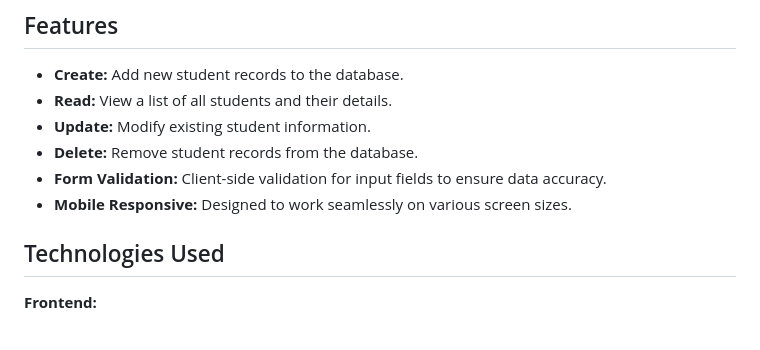
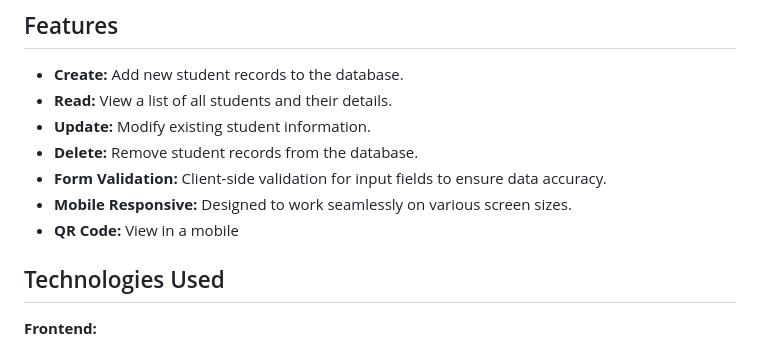
Before and after one commit to chachaa10/student-crud, a Markdown page: README.md, the part around the change. GitHub-like rendering.

Commit message:
doc: added qr code

```diff
--- a/README.md
+++ b/README.md
@@ -27,6 +27,7 @@ A simple and responsive CRUD (Create, Read, Update, Delete) student portal built
 - **Delete:** Remove student records from the database.
 - **Form Validation:** Client-side validation for input fields to ensure data accuracy.
 - **Mobile Responsive:** Designed to work seamlessly on various screen sizes.
+- **QR Code:** View in a mobile
 
 ## Technologies Used
 
```
